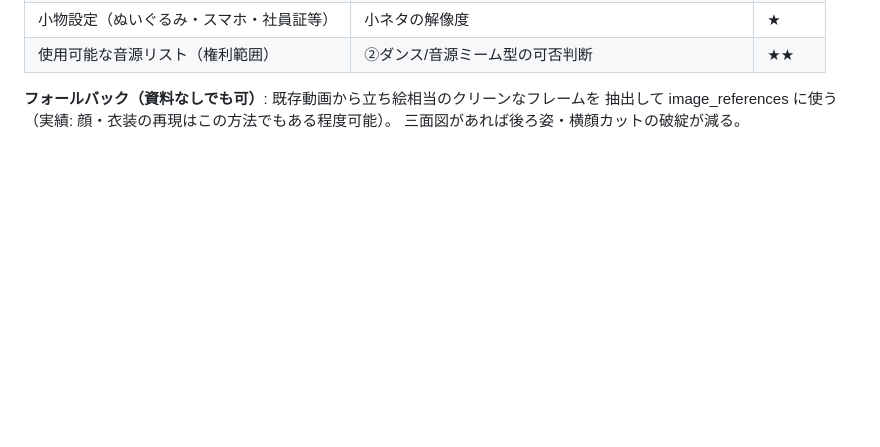
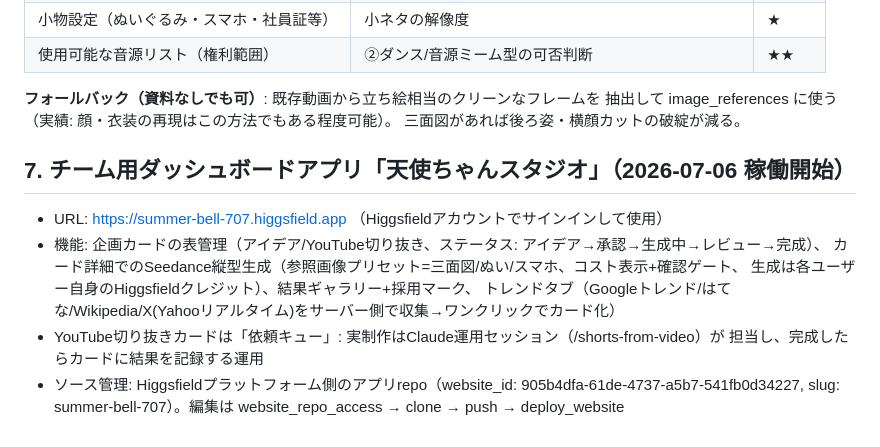
Before and after one commit to RAIdq222/kazuki-workspace, a Markdown page: docs/shorts-ideation.md, the part around the change. Rendered like a GitHub page; blank space fills up the shorter version.

Commit message:
Document Tenshichan Studio dashboard app (URL, features, ops notes)
Co-Authored-By: Claude Fable 5 <noreply@anthropic.com>
Claude-Session: https://claude.ai/code/session_01E7TiS1aFMiB9PfrBgaxYM2

```diff
--- a/docs/shorts-ideation.md
+++ b/docs/shorts-ideation.md
@@ -85,3 +85,15 @@ python3 -m src.shorts.trends -o work/trends/trends_today.json [--youtube]
 **フォールバック（資料なしでも可）**: 既存動画から立ち絵相当のクリーンなフレームを
 抽出して image_references に使う（実績: 顔・衣装の再現はこの方法でもある程度可能）。
 三面図があれば後ろ姿・横顔カットの破綻が減る。
+
+## 7. チーム用ダッシュボードアプリ「天使ちゃんスタジオ」（2026-07-06 稼働開始）
+
+- URL: https://summer-bell-707.higgsfield.app （Higgsfieldアカウントでサインインして使用）
+- 機能: 企画カードの表管理（アイデア/YouTube切り抜き、ステータス: アイデア→承認→生成中→レビュー→完成）、
+  カード詳細でのSeedance縦型生成（参照画像プリセット=三面図/ぬい/スマホ、コスト表示+確認ゲート、
+  生成は各ユーザー自身のHiggsfieldクレジット）、結果ギャラリー+採用マーク、
+  トレンドタブ（Googleトレンド/はてな/Wikipedia/X(Yahooリアルタイム)をサーバー側で収集→ワンクリックでカード化）
+- YouTube切り抜きカードは「依頼キュー」: 実制作はClaude運用セッション（/shorts-from-video）が
+  担当し、完成したらカードに結果を記録する運用
+- ソース管理: Higgsfieldプラットフォーム側のアプリrepo（website_id: 905b4dfa-61de-4737-a5b7-541fb0d34227,
+  slug: summer-bell-707）。編集は website_repo_access → clone → push → deploy_website
```
